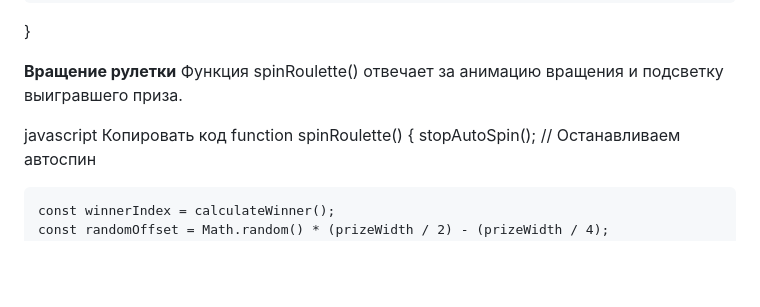
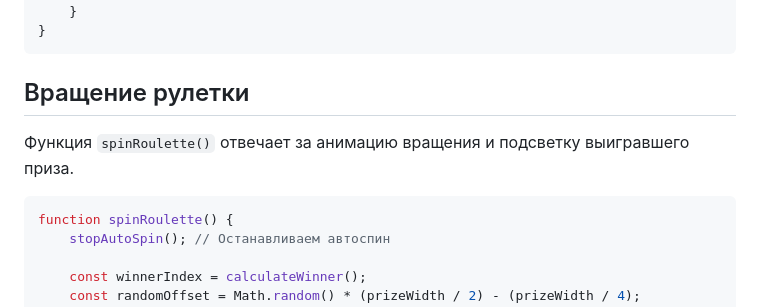
Before and after one commit to divangames/LootBox-for-sites, a Markdown page: README.md, the part around one of its changes. Drawn GitHub-style; blank space fills up the shorter version.

````diff
--- a/README.md
+++ b/README.md
@@ -76,12 +81,12 @@ function calculateWinner() {
         }
     }
 }
+```
 
-**Вращение рулетки**
-Функция spinRoulette() отвечает за анимацию вращения и подсветку выигравшего приза.
+## Вращение рулетки
+Функция `spinRoulette()` отвечает за анимацию вращения и подсветку выигравшего приза.
 
-javascript
-Копировать код
+```javascript
 function spinRoulette() {
     stopAutoSpin(); // Останавливаем автоспин
 
````
Also changed, not shown: other parts of README.md (+37 -30 lines).
